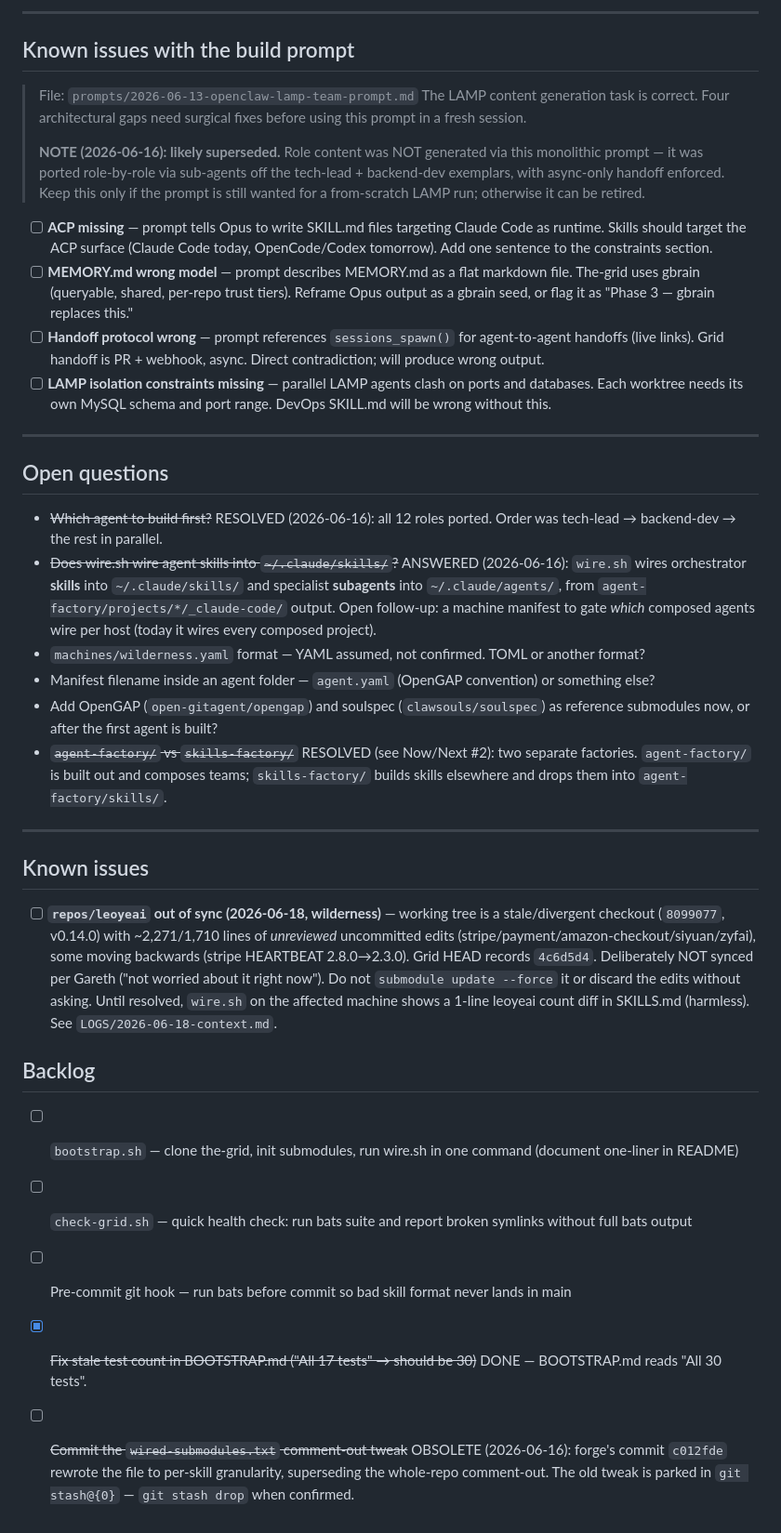
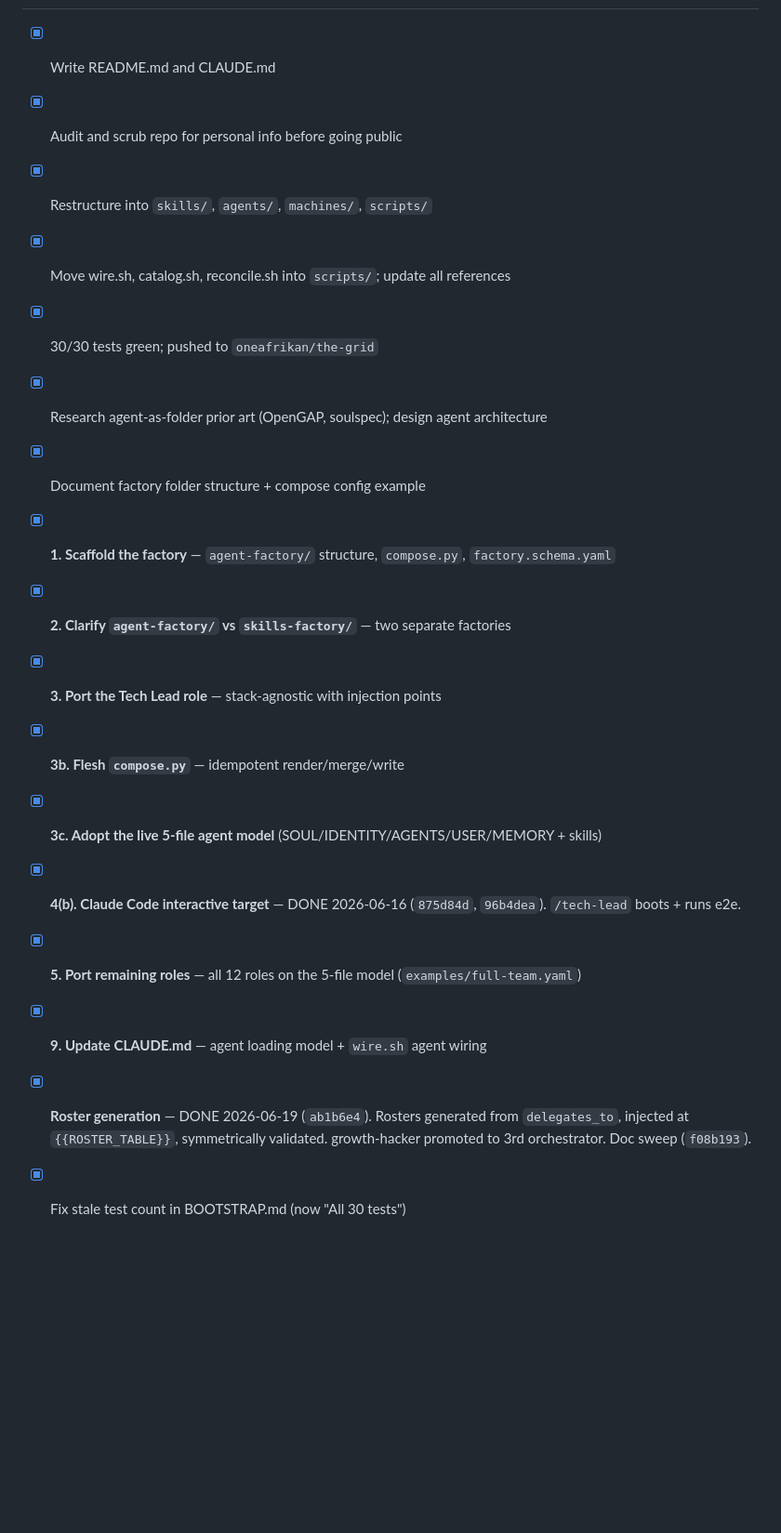
Before and after one commit to oneafrikan/the-grid, a Markdown page: TODO.md, the part around one of its changes. Shown at 93% size. Drawn GitHub-style; blank space fills up the shorter version.

```diff
--- a/TODO.md
+++ b/TODO.md
@@ -39,41 +38,17 @@
----
-
-## Known issues with the build prompt
-
-> File: `prompts/2026-06-13-openclaw-lamp-team-prompt.md`
-> The LAMP content generation task is correct. Four architectural gaps need surgical fixes before using this prompt in a fresh session.
->
-> **NOTE (2026-06-16): likely superseded.** Role content was NOT generated via this
-> monolithic prompt — it was ported role-by-role via sub-agents off the tech-lead +
-> backend-dev exemplars, with async-only handoff enforced. Keep this only if the
-> prompt is still wanted for a from-scratch LAMP run; otherwise it can be retired.
-
-- [ ] **ACP missing** — prompt tells Opus to write SKILL.md files targeting Claude Code as runtime. Skills should target the ACP surface (Claude Code today, OpenCode/Codex tomorrow). Add one sentence to the constraints section.
-- [ ] **MEMORY.md wrong model** — prompt describes MEMORY.md as a flat markdown file. The-grid uses gbrain (queryable, shared, per-repo trust tiers). Reframe Opus output as a gbrain seed, or flag it as "Phase 3 — gbrain replaces this."
-- [ ] **Handoff protocol wrong** — prompt references `sessions_spawn()` for agent-to-agent handoffs (live links). Grid handoff is PR + webhook, async. Direct contradiction; will produce wrong output.
-- [ ] **LAMP isolation constraints missing** — parallel LAMP agents clash on ports and databases. Each worktree needs its own MySQL schema and port range. DevOps SKILL.md will be wrong without this.
-
----
-
-## Open questions
-
-- ~~Which agent to build first?~~ RESOLVED (2026-06-16): all 12 roles ported. Order was tech-lead → backend-dev → the rest in parallel.
-- ~~Does wire.sh wire agent skills into `~/.claude/skills/`?~~ ANSWERED (2026-06-16): `wire.sh` wires orchestrator **skills** into `~/.claude/skills/` and specialist **subagents** into `~/.claude/agents/`, from `agent-factory/projects/*/_claude-code/` output. Open follow-up: a machine manifest to gate *which* composed agents wire per host (today it wires every composed project).
-- `machines/wilderness.yaml` format — YAML assumed, not confirmed. TOML or another format?
-- Manifest filename inside an agent folder — `agent.yaml` (OpenGAP convention) or something else?
-- Add OpenGAP (`open-gitagent/opengap`) and soulspec (`clawsouls/soulspec`) as reference submodules now, or after the first agent is built?
-- ~~`agent-factory/` vs `skills-factory/`~~ RESOLVED (see Now/Next #2): two separate factories. `agent-factory/` is built out and composes teams; `skills-factory/` builds skills elsewhere and drops them into `agent-factory/skills/`.
-
----
-
-## Known issues
-
-- [ ] **`repos/leoyeai` out of sync (2026-06-18, wilderness)** — working tree is a stale/divergent checkout (`8099077`, v0.14.0) with ~2,271/1,710 lines of *unreviewed* uncommitted edits (stripe/payment/amazon-checkout/siyuan/zyfai), some moving backwards (stripe HEARTBEAT 2.8.0→2.3.0). Grid HEAD records `4c6d5d4`. Deliberately NOT synced per Gareth ("not worried about it right now"). Do not `submodule update --force` it or discard the edits without asking. Until resolved, `wire.sh` on the affected machine shows a 1-line leoyeai count diff in SKILLS.md (harmless). See `LOGS/2026-06-18-context.md`.
-
-## Backlog
-
-- [ ] `bootstrap.sh` — clone the-grid, init submodules, run wire.sh in one command (document one-liner in README)
-- [ ] `check-grid.sh` — quick health check: run bats suite and report broken symlinks without full bats output
-- [ ] Pre-commit git hook — run bats before commit so bad skill format never lands in main
-- [x] ~~Fix stale test count in BOOTSTRAP.md ("All 17 tests" → should be 30)~~ DONE — BOOTSTRAP.md reads "All 30 tests".
-- [ ] ~~Commit the `wired-submodules.txt` comment-out tweak~~ OBSOLETE (2026-06-16): forge's commit `c012fde` rewrote the file to per-skill granularity, superseding the whole-repo comment-out. The old tweak is parked in `git stash@{0}` — `git stash drop` when confirmed.
+- [x] Write README.md and CLAUDE.md
+- [x] Audit and scrub repo for personal info before going public
+- [x] Restructure into `skills/`, `agents/`, `machines/`, `scripts/`
+- [x] Move wire.sh, catalog.sh, reconcile.sh into `scripts/`; update all references
+- [x] 30/30 tests green; pushed to `oneafrikan/the-grid`
+- [x] Research agent-as-folder prior art (OpenGAP, soulspec); design agent architecture
+- [x] Document factory folder structure + compose config example
+- [x] **1. Scaffold the factory** — `agent-factory/` structure, `compose.py`, `factory.schema.yaml`
+- [x] **2. Clarify `agent-factory/` vs `skills-factory/`** — two separate factories
+- [x] **3. Port the Tech Lead role** — stack-agnostic with injection points
+- [x] **3b. Flesh `compose.py`** — idempotent render/merge/write
+- [x] **3c. Adopt the live 5-file agent model** (SOUL/IDENTITY/AGENTS/USER/MEMORY + skills)
+- [x] **4(b). Claude Code interactive target** — DONE 2026-06-16 (`875d84d`, `96b4dea`). `/tech-lead` boots + runs e2e.
+- [x] **5. Port remaining roles** — all 12 roles on the 5-file model (`examples/full-team.yaml`)
+- [x] **9. Update CLAUDE.md** — agent loading model + `wire.sh` agent wiring
+- [x] **Roster generation** — DONE 2026-06-19 (`ab1b6e4`). Rosters generated from `delegates_to`, injected at `{{ROSTER_TABLE}}`, symmetrically validated. growth-hacker promoted to 3rd orchestrator. Doc sweep (`f08b193`).
+- [x] Fix stale test count in BOOTSTRAP.md (now "All 30 tests")
```
Also changed, not shown: other parts of TODO.md (+26 -27 lines).
